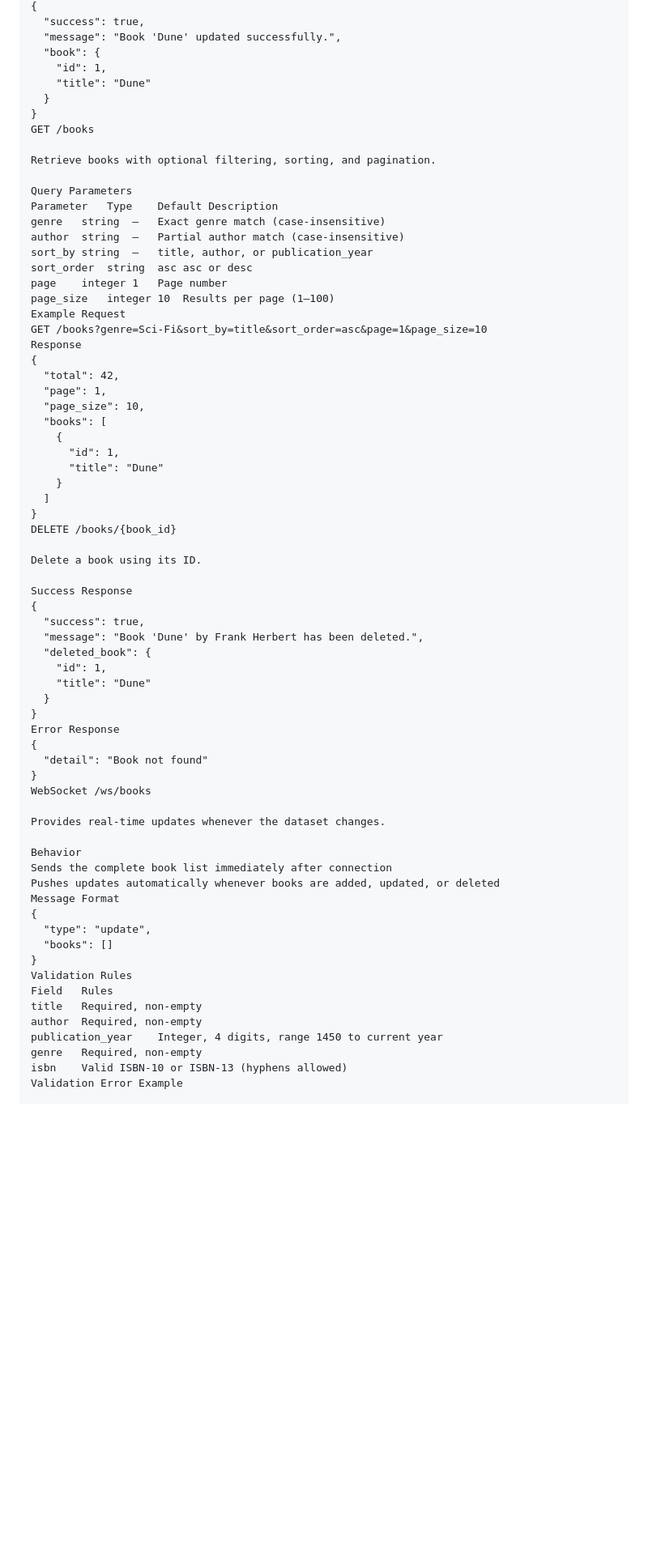
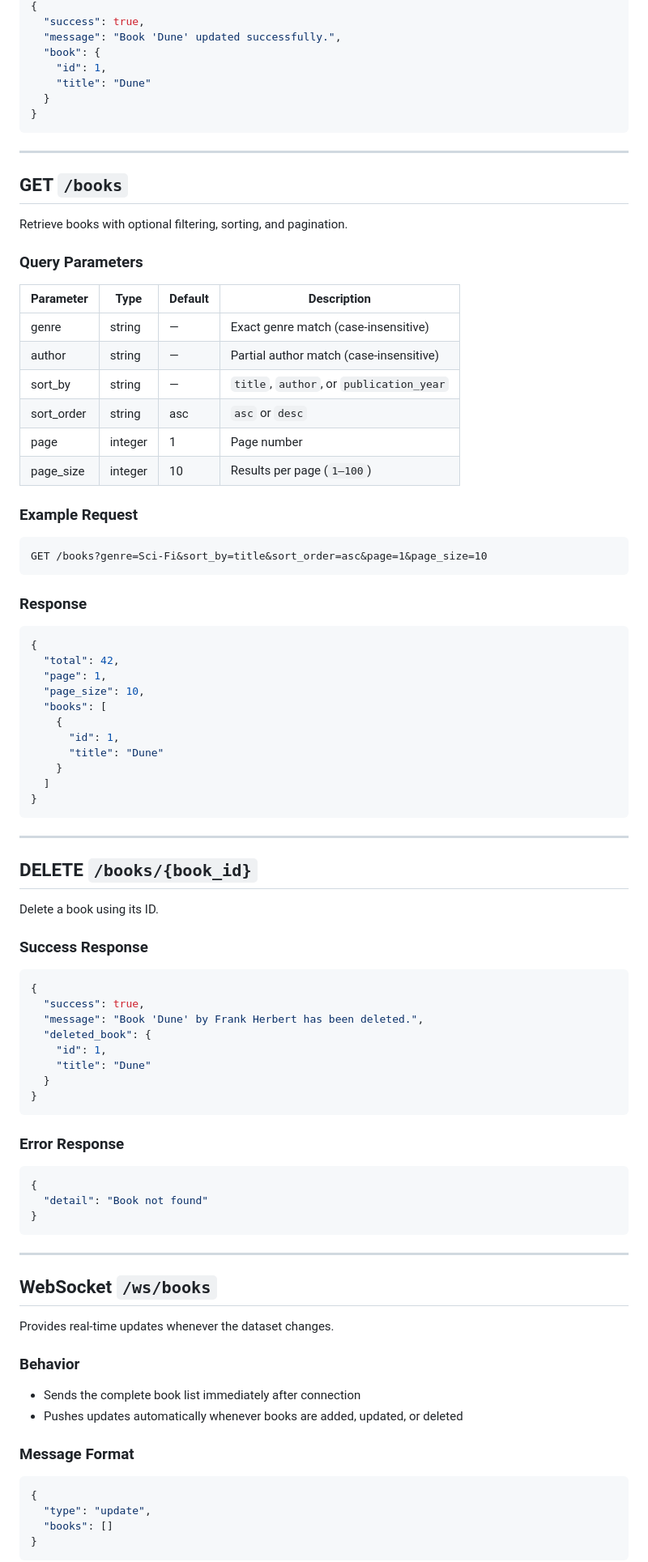
Before and after one commit to dhvanil5/CRUD_Smollan, a Markdown page: readme.md, the part around one of its changes. Shown at 81% size. Rendered like a GitHub page; blank space fills up the shorter version.

````diff
--- a/readme.md
+++ b/readme.md
@@ -91,21 +124,34 @@ Success Response (200 Updated)
     "title": "Dune"
   }
 }
-GET /books
+```
+
+---
+
+## GET `/books`
 
 Retrieve books with optional filtering, sorting, and pagination.
 
-Query Parameters
-Parameter	Type	Default	Description
-genre	string	—	Exact genre match (case-insensitive)
-author	string	—	Partial author match (case-insensitive)
-sort_by	string	—	title, author, or publication_year
-sort_order	string	asc	asc or desc
-page	integer	1	Page number
-page_size	integer	10	Results per page (1–100)
-Example Request
+### Query Parameters
+
+| Parameter | Type | Default | Description |
+|---|---|---|---|
+| genre | string | — | Exact genre match (case-insensitive) |
+| author | string | — | Partial author match (case-insensitive) |
+| sort_by | string | — | `title`, `author`, or `publication_year` |
+| sort_order | string | asc | `asc` or `desc` |
+| page | integer | 1 | Page number |
+| page_size | integer | 10 | Results per page (`1–100`) |
+
+### Example Request
+
+```http
 GET /books?genre=Sci-Fi&sort_by=title&sort_order=asc&page=1&page_size=10
-Response
+```
+
+### Response
+
+```json
 {
   "total": 42,
   "page": 1,
@@ -117,11 +163,17 @@ Response
     }
   ]
 }
-DELETE /books/{book_id}
+```
+
+---
+
+## DELETE `/books/{book_id}`
 
 Delete a book using its ID.
 
-Success Response
+### Success Response
+
+```json
 {
   "success": true,
   "message": "Book 'Dune' by Frank Herbert has been deleted.",
@@ -130,28 +182,33 @@ Success Response
     "title": "Dune"
   }
 }
-Error Response
+```
+
+### Error Response
+
+```json
 {
   "detail": "Book not found"
 }
-WebSocket /ws/books
+```
+
+---
+
+## WebSocket `/ws/books`
 
 Provides real-time updates whenever the dataset changes.
 
-Behavior
-Sends the complete book list immediately after connection
-Pushes updates automatically whenever books are added, updated, or deleted
-Message Format
+### Behavior
+
+- Sends the complete book list immediately after connection
+- Pushes updates automatically whenever books are added, updated, or deleted
+
+### Message Format
+
+```json
 {
   "type": "update",
   "books": []
 }
-Validation Rules
-Field	Rules
-title	Required, non-empty
-author	Required, non-empty
-publication_year	Integer, 4 digits, range 1450 to current year
-genre	Required, non-empty
-isbn	Valid ISBN-10 or ISBN-13 (hyphens allowed)
-Validation Error Example
+```
 
````
Also changed, not shown: other parts of readme.md (+94 -31 lines).
